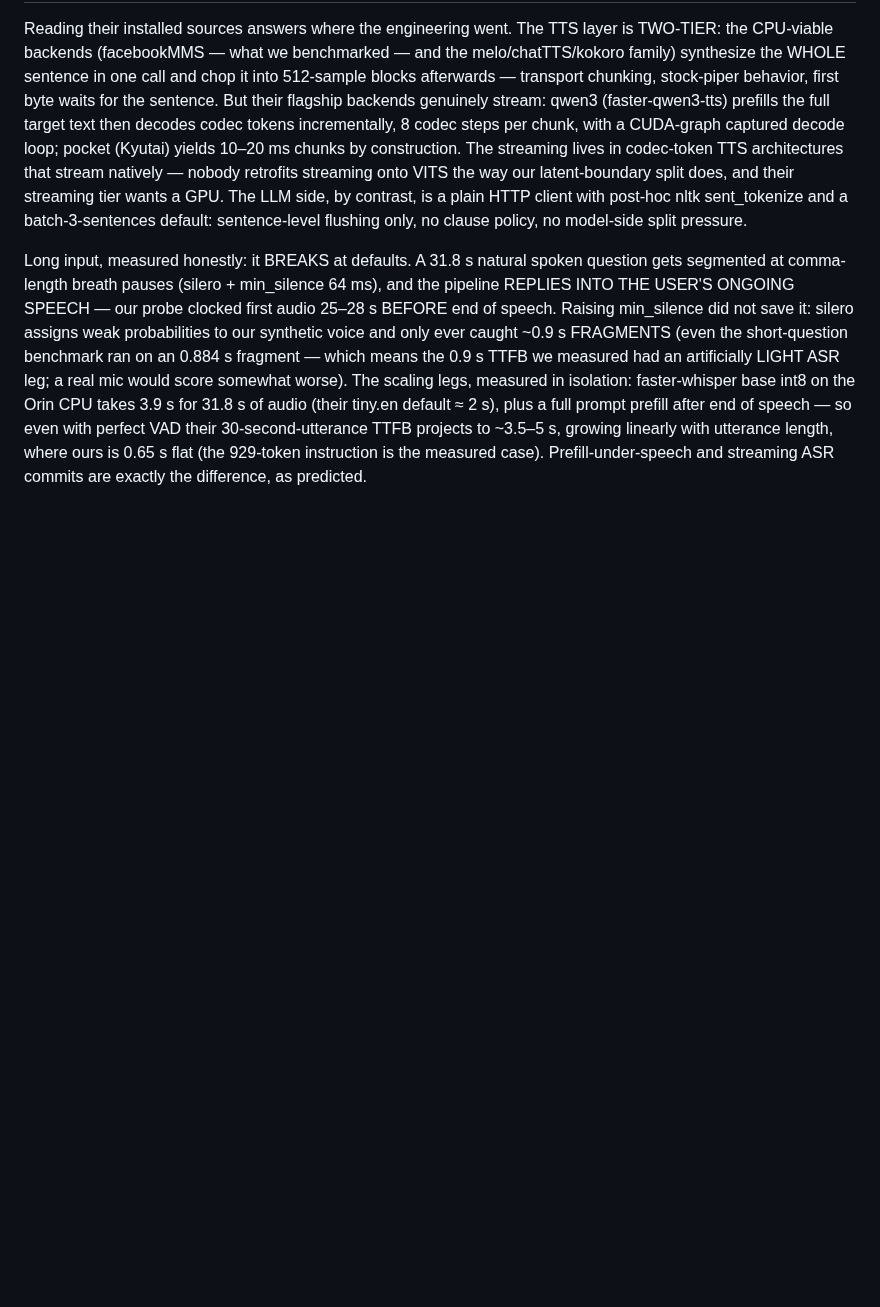
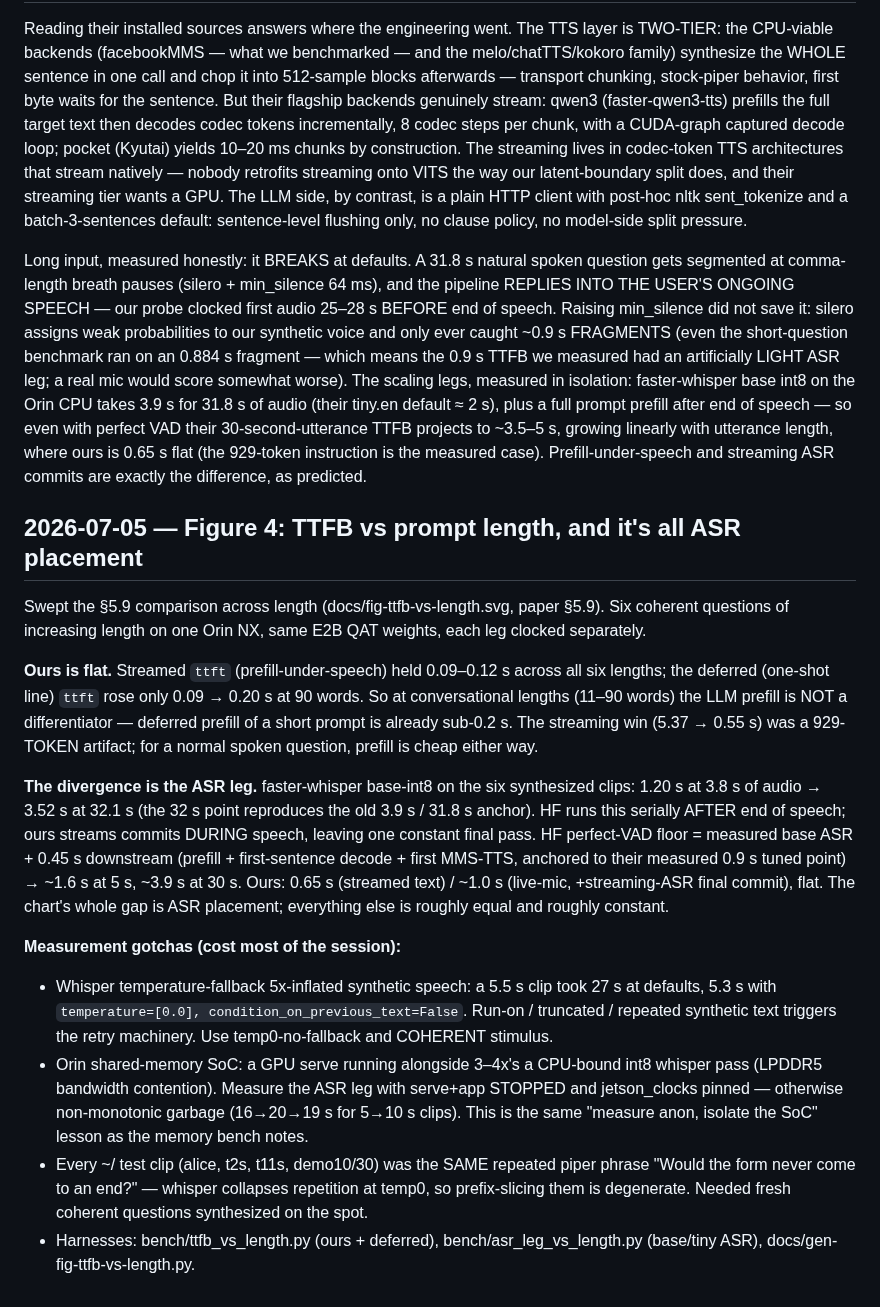
Before and after one commit to cortexist/little-gemma, a Markdown page: docs/prefill-performance-journal.md, the part around the change. GitHub-like rendering; blank space fills up the shorter version.

Commit message:
doc(journal): Figure 4 sweep — TTFB flat vs ASR-scaling HF floor, gotchas
Co-Authored-By: Claude Fable 5 <noreply@anthropic.com>
Claude-Session: https://claude.ai/code/session_01KSRK57bnPRQZGrzXubazXv

```diff
--- a/docs/prefill-performance-journal.md
+++ b/docs/prefill-performance-journal.md
@@ -1543,3 +1543,45 @@ TTFB projects to ~3.5–5 s, growing linearly with utterance length,
 where ours is 0.65 s flat (the 929-token instruction is the measured
 case). Prefill-under-speech and streaming ASR commits are exactly the
 difference, as predicted.
+
+## 2026-07-05 — Figure 4: TTFB vs prompt length, and it's all ASR placement
+
+Swept the §5.9 comparison across length (docs/fig-ttfb-vs-length.svg,
+paper §5.9). Six coherent questions of increasing length on one Orin NX,
+same E2B QAT weights, each leg clocked separately.
+
+**Ours is flat.** Streamed `ttft` (prefill-under-speech) held 0.09–0.12 s
+across all six lengths; the deferred (one-shot line) `ttft` rose only
+0.09 → 0.20 s at 90 words. So at conversational lengths (11–90 words) the
+LLM prefill is NOT a differentiator — deferred prefill of a short prompt is
+already sub-0.2 s. The streaming win (5.37 → 0.55 s) was a 929-TOKEN
+artifact; for a normal spoken question, prefill is cheap either way.
+
+**The divergence is the ASR leg.** faster-whisper base-int8 on the six
+synthesized clips: 1.20 s at 3.8 s of audio → 3.52 s at 32.1 s (the 32 s
+point reproduces the old 3.9 s / 31.8 s anchor). HF runs this serially
+AFTER end of speech; ours streams commits DURING speech, leaving one
+constant final pass. HF perfect-VAD floor = measured base ASR + 0.45 s
+downstream (prefill + first-sentence decode + first MMS-TTS, anchored to
+their measured 0.9 s tuned point) → ~1.6 s at 5 s, ~3.9 s at 30 s. Ours:
+0.65 s (streamed text) / ~1.0 s (live-mic, +streaming-ASR final commit),
+flat. The chart's whole gap is ASR placement; everything else is roughly
+equal and roughly constant.
+
+**Measurement gotchas (cost most of the session):**
+- Whisper temperature-fallback 5x-inflated synthetic speech: a 5.5 s clip
+  took 27 s at defaults, 5.3 s with `temperature=[0.0],
+  condition_on_previous_text=False`. Run-on / truncated / repeated
+  synthetic text triggers the retry machinery. Use temp0-no-fallback and
+  COHERENT stimulus.
+- Orin shared-memory SoC: a GPU serve running alongside 3–4x's a CPU-bound
+  int8 whisper pass (LPDDR5 bandwidth contention). Measure the ASR leg with
+  serve+app STOPPED and jetson_clocks pinned — otherwise non-monotonic
+  garbage (16→20→19 s for 5→10 s clips). This is the same "measure anon,
+  isolate the SoC" lesson as the memory bench notes.
+- Every ~/ test clip (alice, t2s, t11s, demo10/30) was the SAME repeated
+  piper phrase "Would the form never come to an end?" — whisper collapses
+  repetition at temp0, so prefix-slicing them is degenerate. Needed fresh
+  coherent questions synthesized on the spot.
+- Harnesses: bench/ttfb_vs_length.py (ours + deferred),
+  bench/asr_leg_vs_length.py (base/tiny ASR), docs/gen-fig-ttfb-vs-length.py.
```
